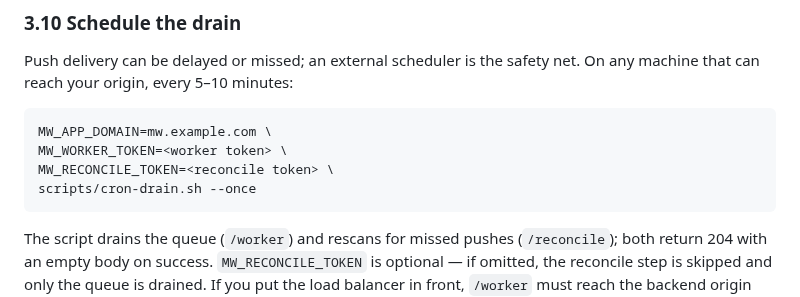
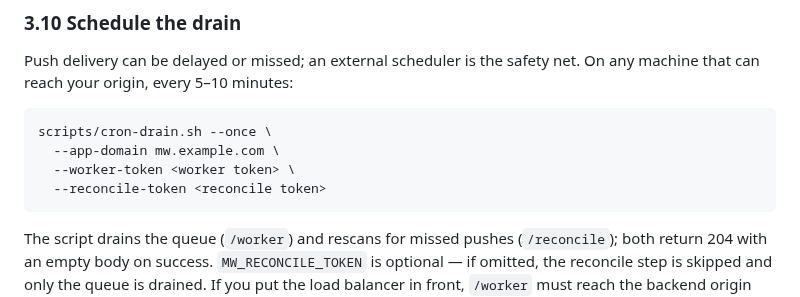
Before and after one commit to anonsaber/MessageWeave, a Markdown page: README.md, the part around the change. Drawn GitHub-style.

Commit message:
docs: use --app-domain CLI flag style in cron-drain example

````diff
--- a/README.md
+++ b/README.md
@@ -256,10 +256,10 @@ Push delivery can be delayed or missed; an external scheduler is the safety net.
 that can reach your origin, every 5–10 minutes:
 
 ```sh
-MW_APP_DOMAIN=mw.example.com \
-MW_WORKER_TOKEN=<worker token> \
-MW_RECONCILE_TOKEN=<reconcile token> \
-scripts/cron-drain.sh --once
+scripts/cron-drain.sh --once \
+  --app-domain mw.example.com \
+  --worker-token <worker token> \
+  --reconcile-token <reconcile token>
 ```
 
 The script drains the queue (`/worker`) and rescans for missed pushes (`/reconcile`); both return
````
Also changed, not shown: README.zh-CN.md (+4 -4 lines).
